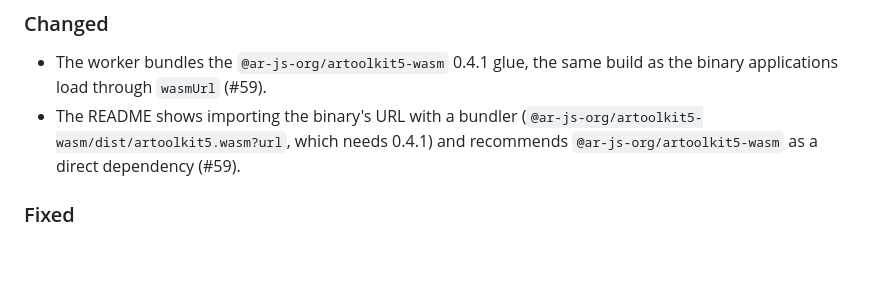
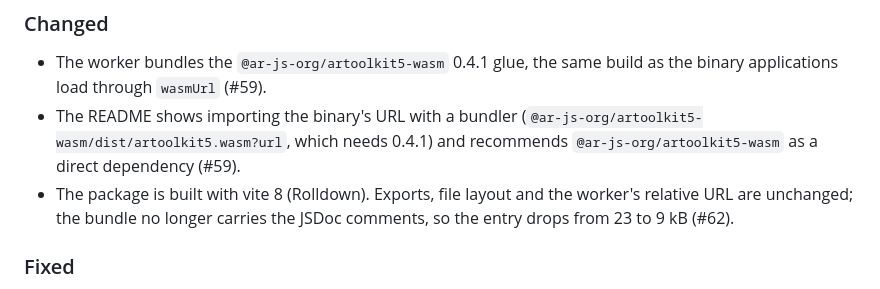
Before and after one commit to AR-js-org/arjs-plugin-artoolkit, a Markdown page: CHANGELOG.md, the part around the change. Drawn GitHub-style; blank space fills up the shorter version.

Commit message:
docs: record the vite 8 build in the changelog
Co-Authored-By: Claude Opus 5.5 <noreply@anthropic.com>

```diff
--- a/CHANGELOG.md
+++ b/CHANGELOG.md
@@ -27,6 +27,9 @@ sections cover each breaking release in more detail.
 - The README shows importing the binary's URL with a bundler
   (`@ar-js-org/artoolkit5-wasm/dist/artoolkit5.wasm?url`, which needs 0.4.1)
   and recommends `@ar-js-org/artoolkit5-wasm` as a direct dependency (#59).
+- The package is built with vite 8 (Rolldown). Exports, file layout and the
+  worker's relative URL are unchanged; the bundle no longer carries the JSDoc
+  comments, so the entry drops from 23 to 9 kB (#62).
 
 ### Fixed
 
```
